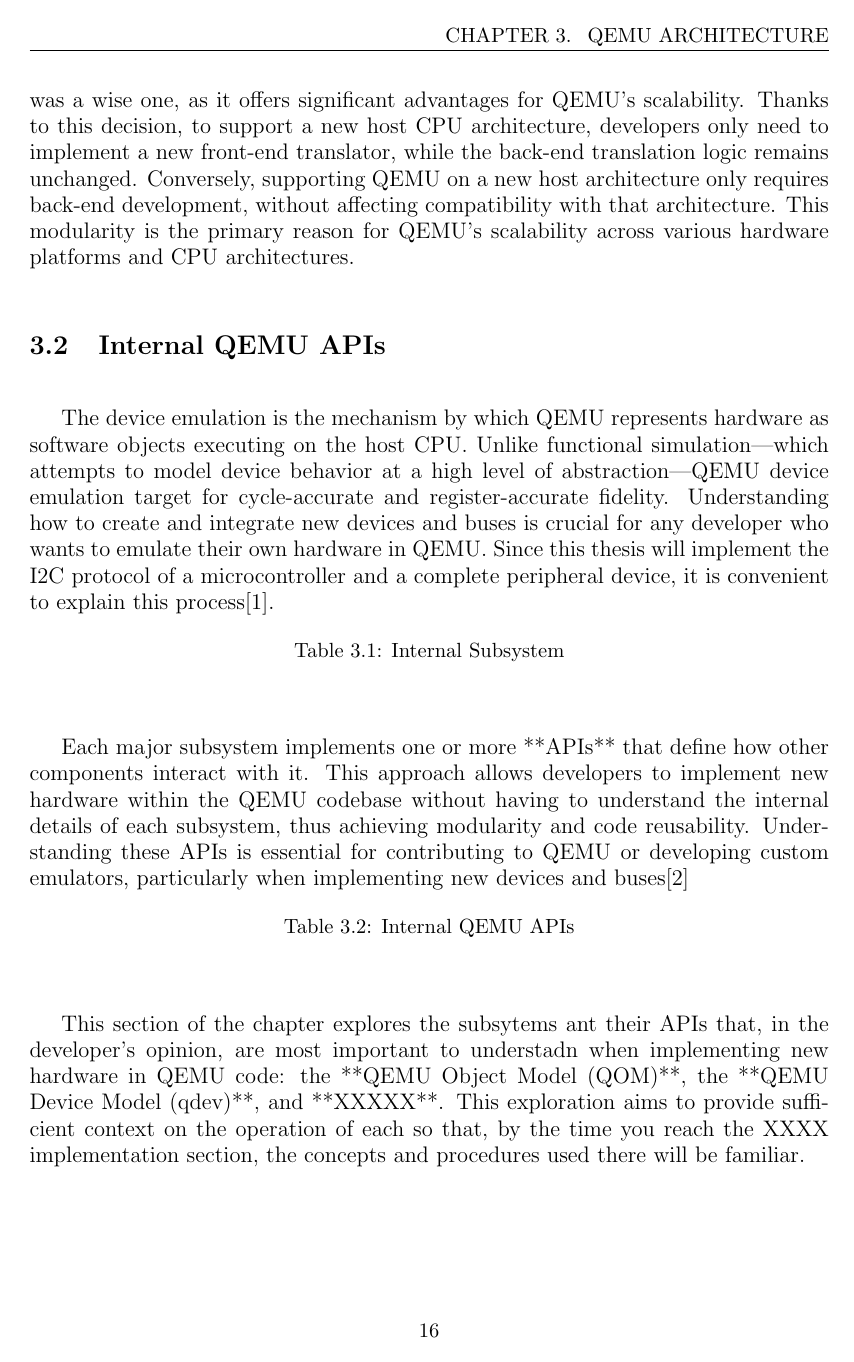
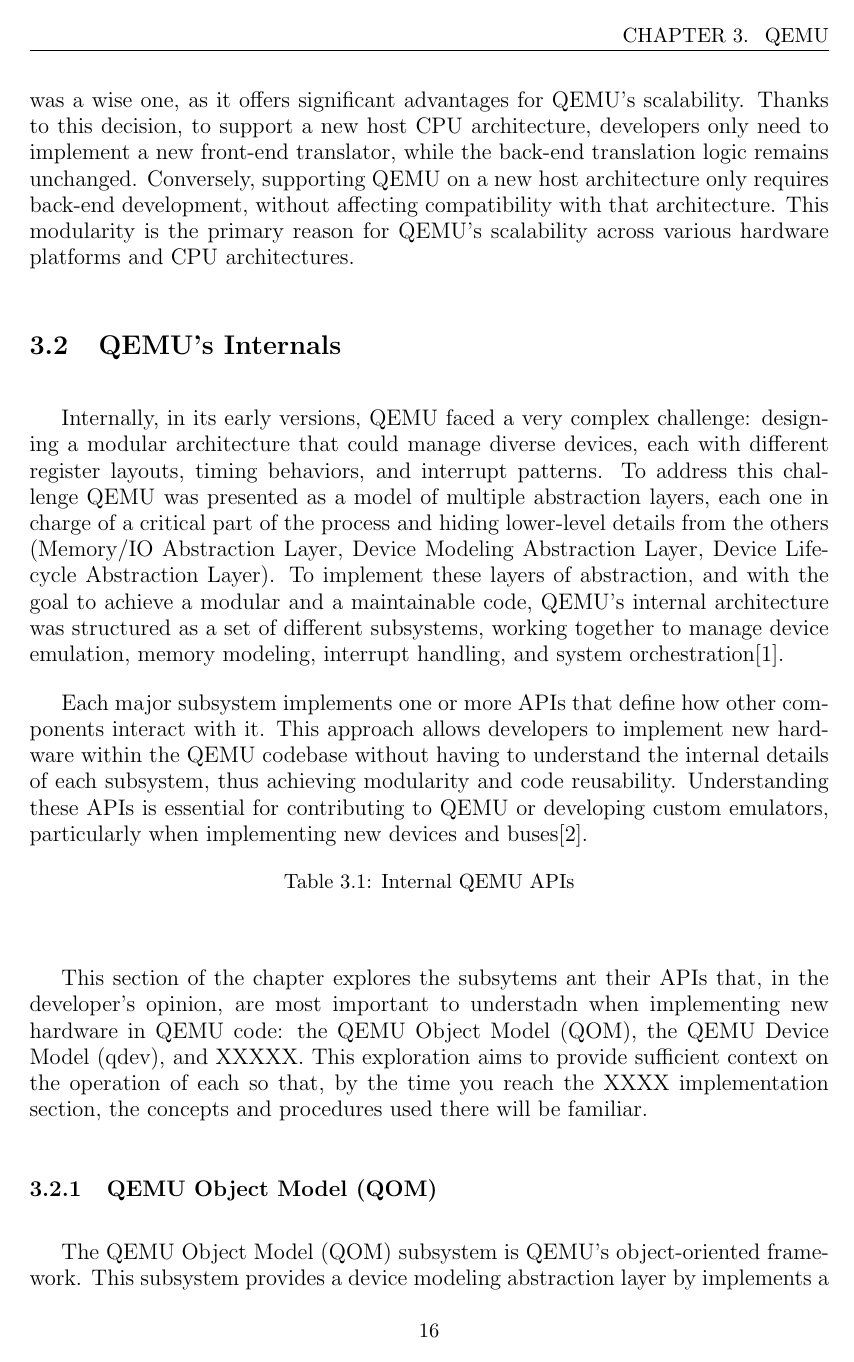
Before and after one commit to AntoLotti/Master-s-Thesis-document, a LaTeX thesis (Thesis.tex, which reads Chapters/6_QEMU/2_qemu_apis.tex, Chapters/6_QEMU/2_qemu_apis/1_qom.tex, Chapters/6_QEMU_Arch.tex): page 31 of 41. Compiled offline with pdfLaTeX.

Commit message:
[Added Text] Added QEMU Architecture text

```diff
--- a/Chapters/6_QEMU/2_qemu_apis.tex
+++ b/Chapters/6_QEMU/2_qemu_apis.tex
@@ -1,31 +1,23 @@
-\section{Internal QEMU APIs}
+\section{QEMU's Internals}
 \label{chap:qemu_apis}
 
-The device emulation is the mechanism by which QEMU represents hardware as
-software objects executing on the host CPU. Unlike functional simulation—which
-attempts to model device behavior at a high level of abstraction—QEMU device
-emulation target for cycle-accurate and register-accurate fidelity. Understanding
-how to create and integrate new devices and buses is crucial for any developer who
-wants to emulate their own hardware in QEMU. Since this thesis will implement the
-I2C protocol of a microcontroller and a complete peripheral device, it is convenient to
-explain this process[1].
+Internally, in its early versions, QEMU faced a very complex challenge: designing
+a modular architecture that could manage diverse devices, each with different
+register layouts, timing behaviors, and interrupt patterns. To address this
+challenge QEMU was presented as a model of multiple abstraction layers, each one in
+charge of a critical part of the process and hiding lower-level details from the others
+(Memory/IO Abstraction Layer, Device Modeling Abstraction Layer, Device Lifecycle
+Abstraction Layer). To implement these layers of abstraction, and with the goal
+to achieve a modular and a maintainable code, QEMU's internal architecture was
+structured as a set of different subsystems, working together to manage device
+emulation, memory modeling, interrupt handling, and system orchestration[1].
 
-\begin{table}[H]
-    \centering
-    \caption
-        {
-            Internal Subsystem
-        }
-
-    \label{tab:qemu_internal_subsystems}
-\end{table}
-
-Each major subsystem implements one or more **APIs** that define how other
+Each major subsystem implements one or more APIs that define how other
 components interact with it. This approach allows developers to implement new
 hardware within the QEMU codebase without having to understand the internal
 details of each subsystem, thus achieving modularity and code reusability.
 Understanding these APIs is essential for contributing to QEMU or developing custom
-emulators, particularly when implementing new devices and buses[2]
+emulators, particularly when implementing new devices and buses[2].
 
 \begin{table}[H]
     \centering
@@ -39,9 +31,9 @@
 
 This section of the chapter explores the subsytems ant their APIs that, in the
 developer's opinion, are most important to understadn when implementing new
-hardware in QEMU code: the **QEMU Object Model (QOM)**, the **QEMU
-Device Model (qdev)**, and **XXXXX**. This exploration aims to provide
-sufficient context on the operation of each so that, by the time you reach the XXXX
+hardware in QEMU code: the QEMU Object Model (QOM), the QEMU Device
+Model (qdev), and XXXXX. This exploration aims to provide sufficient context on
+the operation of each so that, by the time you reach the XXXX
 implementation section, the concepts and procedures used there will be familiar.
 
 %==== QOM ====%
--- a/Chapters/6_QEMU/2_qemu_apis/1_qom.tex
+++ b/Chapters/6_QEMU/2_qemu_apis/1_qom.tex
@@ -2,3 +2,4 @@
 \label{chap:QEMU_QOM}
 
 The QEMU Object Model (QOM) subsystem is QEMU's object-oriented framework.
+This subsystem provides a device modeling abstraction layer by implements a
--- a/Chapters/6_QEMU_Arch.tex
+++ b/Chapters/6_QEMU_Arch.tex
@@ -1,4 +1,4 @@
-\chapter{QEMU Architecture}
+\chapter{QEMU}
 \label{chap:QEMU_Arch}
 
 The core of this thesis project lies in the open-source tool QEMU (The Quick Emulator).
```
Also changed, not shown: Chapters/6_QEMU/2_qemu_apis/2_qdev.tex (+5 -8 lines), Chapters/6_QEMU/2_qemu_apis/1_qom.tex (6 more changed lines).
